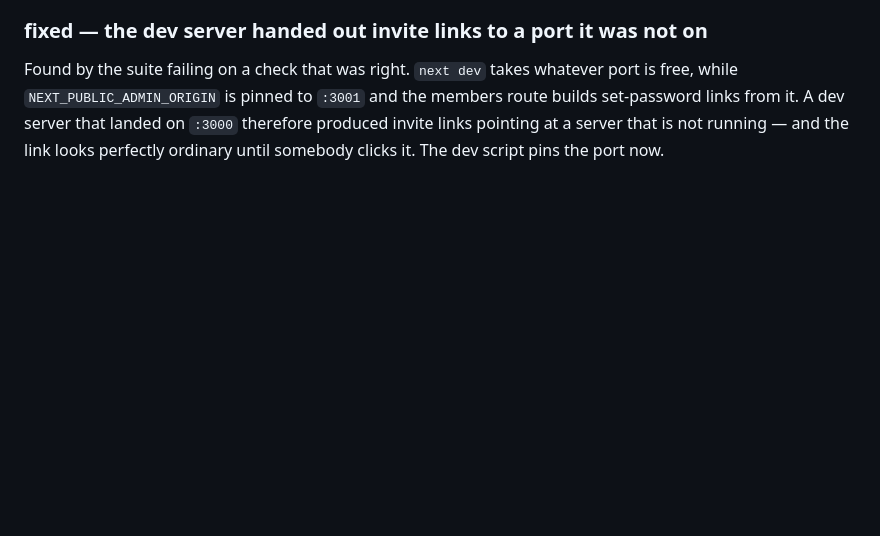
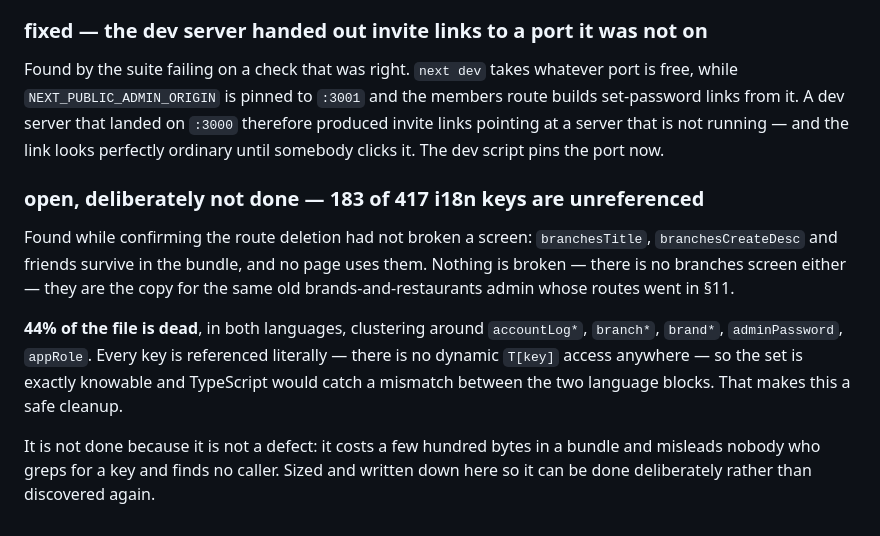
Before and after one commit to betarealar-lab/AR-menu-Engine, a Markdown page: AUDIT.md, the part around the change. GitHub-like rendering; blank space fills up the shorter version.

Commit message:
Note the dead i18n, and verify the route removal against the real bundle
The live 401s proved nothing: middleware answers every /api/* without a
session, so a deleted route and a path that never existed are
indistinguishable from outside - which is a good property, it leaks no route
names, but it is not evidence. The evidence is the uploaded bundle, which
carries exactly four API handlers: asset, members, set-password, signup. No
trace of admin-links, account-log, storeInitialPassword or brand_users.

The one hit for "branches" is i18n copy, not a handler - which led to checking
that no screen used those strings. None does, and there is no branches page.
183 of 417 keys are unreferenced, in both languages, clustering around the same
old brands-and-restaurants admin. Not removed: it is dead weight, not a defect.
Sized and written down instead.

Co-Authored-By: Claude Opus 5 <noreply@anthropic.com>
Claude-Session: https://claude.ai/code/session_01VEoEcz4ajn6zsq5RjdMfX2

```diff
--- a/AUDIT.md
+++ b/AUDIT.md
@@ -452,3 +452,19 @@ free, while `NEXT_PUBLIC_ADMIN_ORIGIN` is pinned to `:3001` and the members rout
 set-password links from it. A dev server that landed on `:3000` therefore produced invite
 links pointing at a server that is not running — and the link looks perfectly ordinary
 until somebody clicks it. The dev script pins the port now.
+
+### open, deliberately not done — 183 of 417 i18n keys are unreferenced
+
+Found while confirming the route deletion had not broken a screen: `branchesTitle`,
+`branchesCreateDesc` and friends survive in the bundle, and no page uses them. Nothing is
+broken — there is no branches screen either — they are the copy for the same old
+brands-and-restaurants admin whose routes went in §11.
+
+**44% of the file is dead**, in both languages, clustering around `accountLog*`, `branch*`,
+`brand*`, `adminPassword`, `appRole`. Every key is referenced literally — there is no
+dynamic `T[key]` access anywhere — so the set is exactly knowable and TypeScript would
+catch a mismatch between the two language blocks. That makes this a safe cleanup.
+
+It is not done because it is not a defect: it costs a few hundred bytes in a bundle and
+misleads nobody who greps for a key and finds no caller. Sized and written down here so it
+can be done deliberately rather than discovered again.
```
